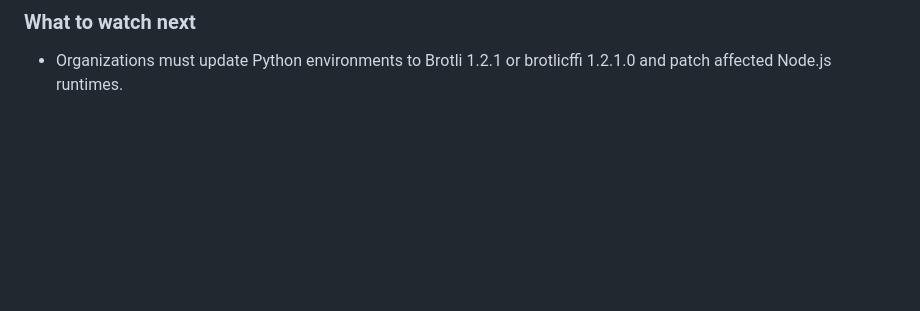
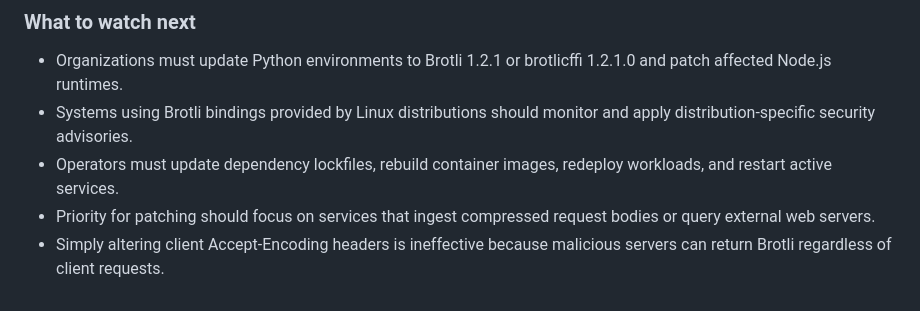
Before and after one commit to karlosh631/Hrms-, a Markdown page: news/2026-10-25.md, the part around the change. Rendered like a GitHub page; blank space fills up the shorter version.

Commit message:
news: story 3: Node2Shell evolves to HTTP2Shell, blast radius affects many  (66/98)

```diff
--- a/news/2026-10-25.md
+++ b/news/2026-10-25.md
@@ -276,3 +276,7 @@ Defenders must review systems for kernel-level tampering affecting Event Tracing
 ### What to watch next
 
 - Organizations must update Python environments to Brotli 1.2.1 or brotlicffi 1.2.1.0 and patch affected Node.js runtimes.
+- Systems using Brotli bindings provided by Linux distributions should monitor and apply distribution-specific security advisories.
+- Operators must update dependency lockfiles, rebuild container images, redeploy workloads, and restart active services.
+- Priority for patching should focus on services that ingest compressed request bodies or query external web servers.
+- Simply altering client Accept-Encoding headers is ineffective because malicious servers can return Brotli regardless of client requests.
```
